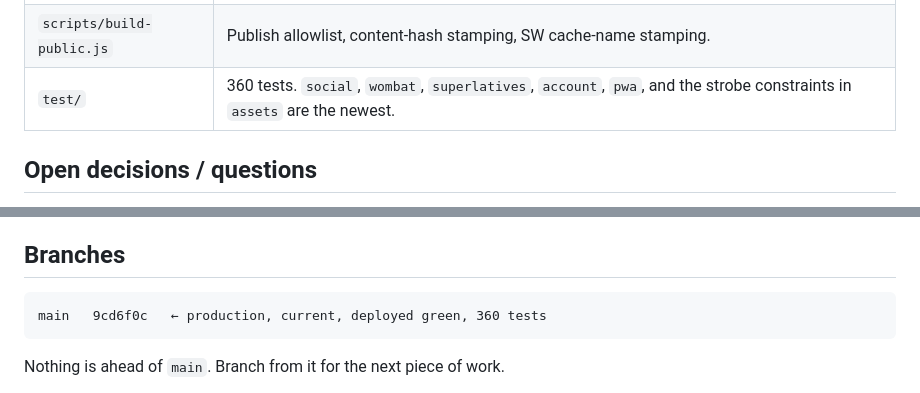
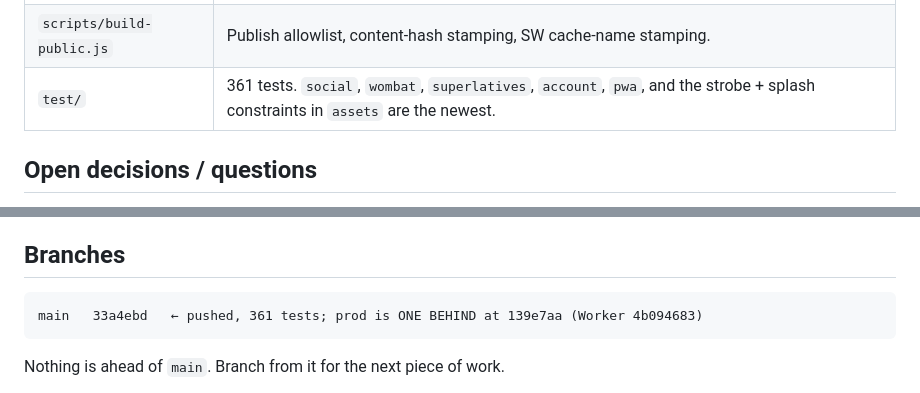
Before and after one commit to NovoRetro/KalPhishi, a Markdown page: handoff.md, 2 parts joined by grey strips. GitHub-like rendering.

````diff
--- a/handoff.md
+++ b/handoff.md
@@ -200,7 +261,7 @@ Anchors, not line numbers.
 | `web/sw.js` | Cache-only worker. Mirrors `_headers` deliberately. `__BUILD__` is stamped by the build. |
 | `scripts/build-icons.js` | Draws the icon and encodes PNG with stdlib only. Output is gitignored and regenerated in CI. |
 | `scripts/build-public.js` | Publish allowlist, content-hash stamping, SW cache-name stamping. |
-| `test/` | 360 tests. `social`, `wombat`, `superlatives`, `account`, `pwa`, and the strobe constraints in `assets` are the newest. |
+| `test/` | 361 tests. `social`, `wombat`, `superlatives`, `account`, `pwa`, and the strobe + splash constraints in `assets` are the newest. |
 
 ## Open decisions / questions
 
@@ -374,7 +435,7 @@ Anchors, not line numbers.
 ## Branches
 
 ```
-main   9cd6f0c   ← production, current, deployed green, 360 tests
+main   33a4ebd   ← pushed, 361 tests; prod is ONE BEHIND at 139e7aa (Worker 4b094683)
 ```
 
 Nothing is ahead of `main`. Branch from it for the next piece of work.
````
Also changed, not shown: other parts of handoff.md (+69 -8 lines).
